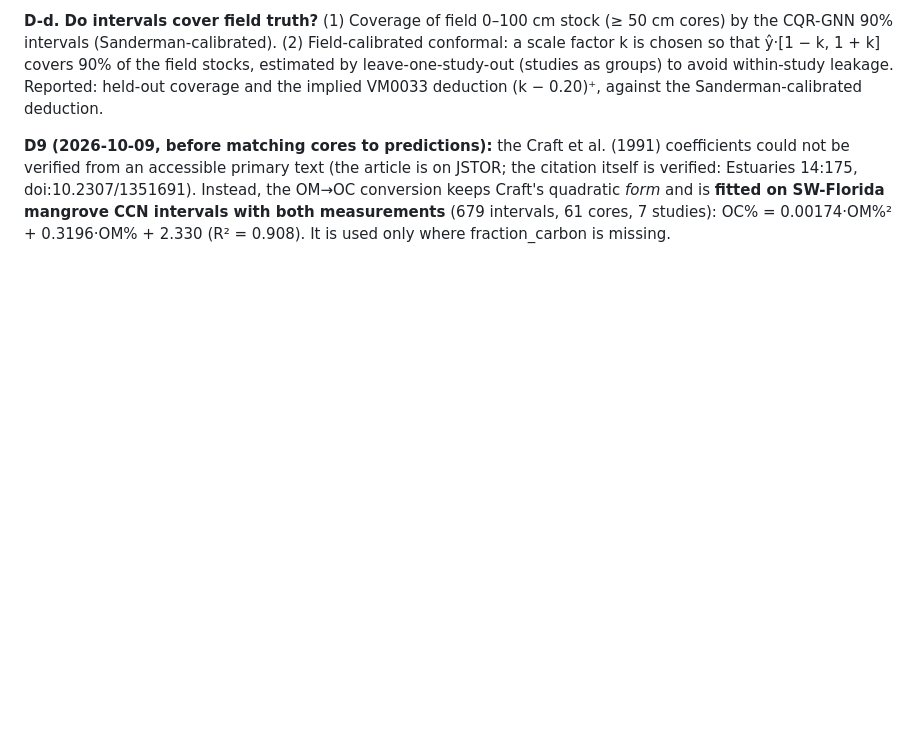
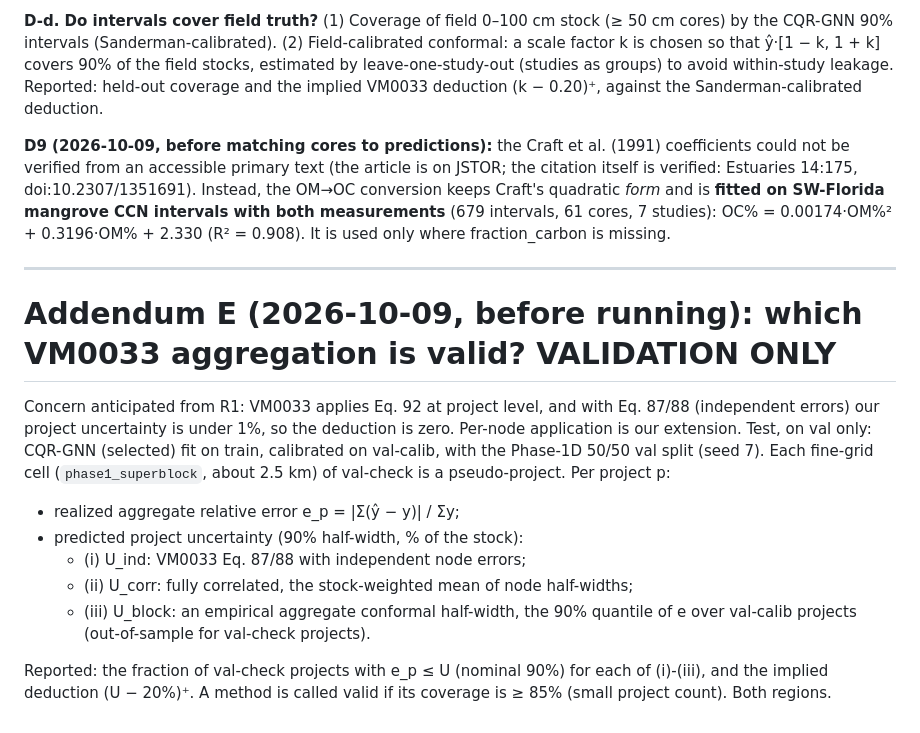
Before and after one commit to Nahla-Nabil/PIGNN-UQ, a Markdown page: paper/revision_preregistration.md, the part around the change. Drawn GitHub-style; blank space fills up the shorter version.

Commit message:
Addendum E pre-registered: empirical test of VM0033 project-level aggregation (val only)

```diff
--- a/paper/revision_preregistration.md
+++ b/paper/revision_preregistration.md
@@ -428,3 +428,26 @@ keeps Craft's quadratic *form* and is **fitted on SW-Florida mangrove CCN
 intervals with both measurements** (679 intervals, 61 cores, 7 studies):
 OC% = 0.00174·OM%² + 0.3196·OM% + 2.330 (R² = 0.908). It is used only where
 fraction_carbon is missing.
+
+---
+
+# Addendum E (2026-10-09, before running): which VM0033 aggregation is valid? VALIDATION ONLY
+
+Concern anticipated from R1: VM0033 applies Eq. 92 at project level, and
+with Eq. 87/88 (independent errors) our project uncertainty is under 1%,
+so the deduction is zero. Per-node application is our extension. Test, on
+val only: CQR-GNN (selected) fit on train, calibrated on val-calib, with
+the Phase-1D 50/50 val split (seed 7). Each fine-grid cell
+(`phase1_superblock`, about 2.5 km) of val-check is a pseudo-project.
+Per project p:
+- realized aggregate relative error e_p = |Σ(ŷ − y)| / Σy;
+- predicted project uncertainty (90% half-width, % of the stock):
+  - (i) U_ind: VM0033 Eq. 87/88 with independent node errors;
+  - (ii) U_corr: fully correlated, the stock-weighted mean of node half-widths;
+  - (iii) U_block: an empirical aggregate conformal half-width, the 90%
+    quantile of e over val-calib projects (out-of-sample for val-check
+    projects).
+
+Reported: the fraction of val-check projects with e_p ≤ U (nominal 90%) for
+each of (i)-(iii), and the implied deduction (U − 20%)⁺. A method is called
+valid if its coverage is ≥ 85% (small project count). Both regions.
```
